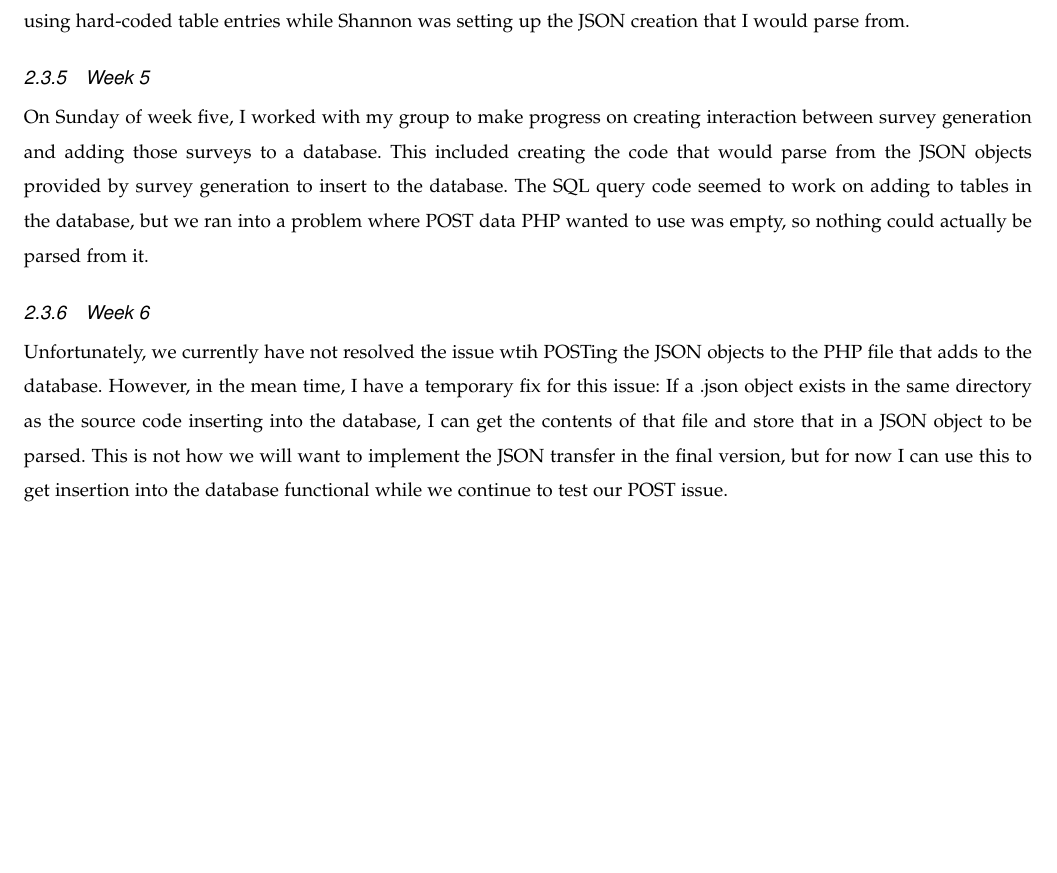
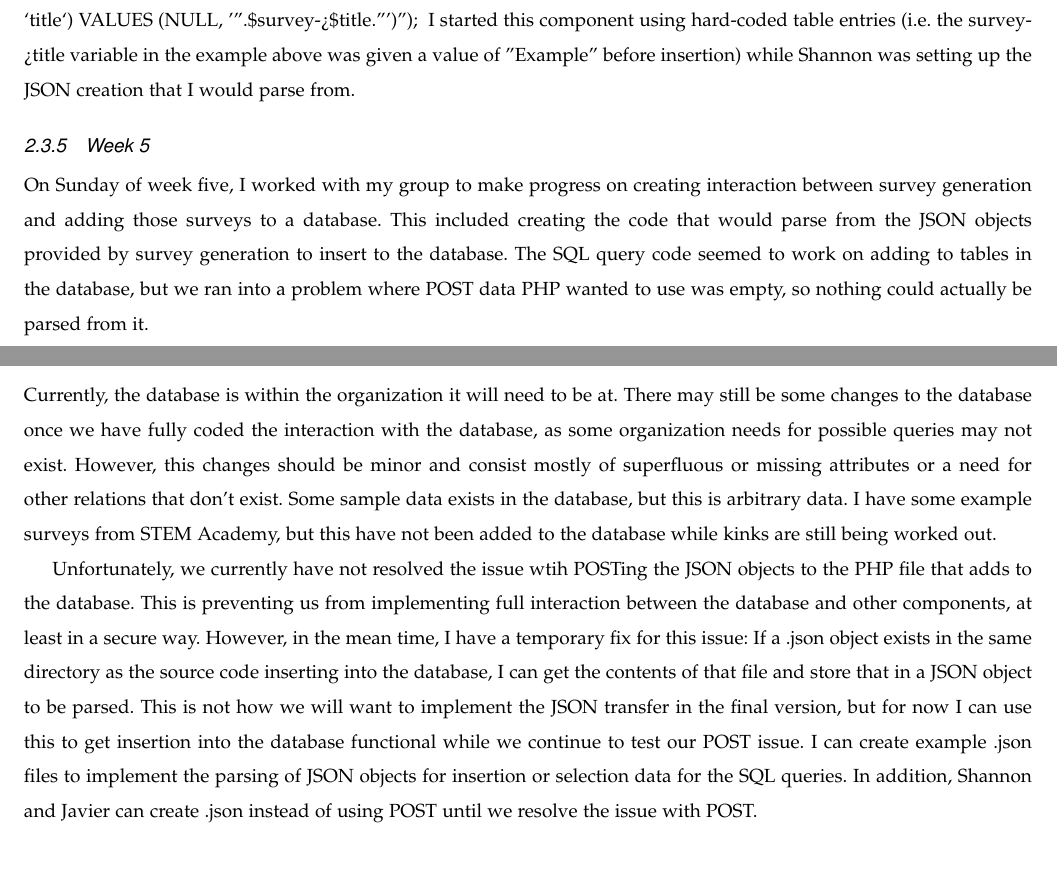
Before and after one commit to ernstsh/capstone, a LaTeX paper (winter_mid_term_progress_report.tex): part of page 5 of 6 before the commit and two parts of pages 5 and 6 of 7 after it, the two joined at a grey line, cut at the place of the change, the shorter picture padded with empty space. Compiled offline with LaTeX, dvips and Ghostscript.

Commit message:
Updated weekly summary with more info, shifted Week 6 to current status and added more

```diff
--- a/winter_mid_term_progress_report.tex
+++ b/winter_mid_term_progress_report.tex
@@ -200,16 +199,16 @@ Plus, I added more demographic information to some tables based on an exampe sur
 \subsubsection{Week 4}
 This week I wrote the basic code for adding to the database and selecting from a database.
-I started this component using hard-coded table entries while Shannon was setting up the JSON creation that I would parse from.
+To do this, I used the mysqli object in PHP and connected it to my personal ONID database.
+\begin{lstlisting}
+   \$conn = new mysqli("oniddb.cws.oregonstate.edu", "nichokyl-db", "password", "nichokyl-db");
+   \$result = \$conn->query("INSERT INTO `nichokyl-db`.`Survey` (`survey\_id`, `title`) VALUES (NULL, '".\$survey->\$title."')");
+\end{lstlisting}
+I started this component using hard-coded table entries (i.e. the survey->title variable in the example above was given a value of "Example" before insertion) while Shannon was setting up the JSON creation that I would parse from.
 \subsubsection{Week 5}
 On Sunday of week five, I worked with my group to make progress on creating interaction between survey generation and adding those surveys to a database.
 This included creating the code that would parse from the JSON objects provided by survey generation to insert to the database.
 The SQL query code seemed to work on adding to tables in the database, but we ran into a problem where POST data PHP wanted to use was empty, so nothing could actually be parsed from it.
 \subsubsection{Week 6}
-Unfortunately, we currently have not resolved the issue wtih POSTing the JSON objects to the PHP file that adds to the database.
-However, in the mean time, I have a temporary fix for this issue:
-If a .json object exists in the same directory as the source code inserting into the database, I can get the contents of that file and store that in a JSON object to be parsed.
-This is not how we will want to implement the JSON transfer in the final version, but for now I can use this to get insertion into the database functional while we continue to test our POST issue.
-
 
 
 \section{Retrospective}
@@ -230,6 +229,19 @@ The survey generation can currently allow the user to add a title, select if it
 The report generation page currently allows a user to select a camp and returns all of the camp's surveys. There are three sets of radio buttons for specifying the type of query, result, and survey. Based on the type of query that is selected the "Add Query" button adds a query template based on the selection along with a functioning delete button for removing the query. The "Reset" button for the page removes all of the query templates currently on the page and the "Exit" button redirects the user back to the dashboard.
 
 \subsection{Kyle Nichols}
+Currently, the database is within the organization it will need to be at.
+There may still be some changes to the database once we have fully coded the interaction with the database, as some organization needs for possible queries may not exist.
+However, this changes should be minor and consist mostly of superfluous or missing attributes or a need for other relations that don't exist.
+Some sample data exists in the database, but this is arbitrary data.
+I have some example surveys from STEM Academy, but this have not been added to the database while kinks are still being worked out.
+
+Unfortunately, we currently have not resolved the issue wtih POSTing the JSON objects to the PHP file that adds to the database.
+This is preventing us from implementing full interaction between the database and other components, at least in a secure way.
+However, in the mean time, I have a temporary fix for this issue:
+If a .json object exists in the same directory as the source code inserting into the database, I can get the contents of that file and store that in a JSON object to be parsed.
+This is not how we will want to implement the JSON transfer in the final version, but for now I can use this to get insertion into the database functional while we continue to test our POST issue.
+I can create example .json files to implement the parsing of JSON objects for insertion or selection data for the SQL queries.
+In addition, Shannon and Javier can create .json instead of using POST until we resolve the issue with POST.
 
 \section{Left to Do}
 
```
Also changed, not shown: winter_mid_term_progress_report.tex (3 more changed lines).
